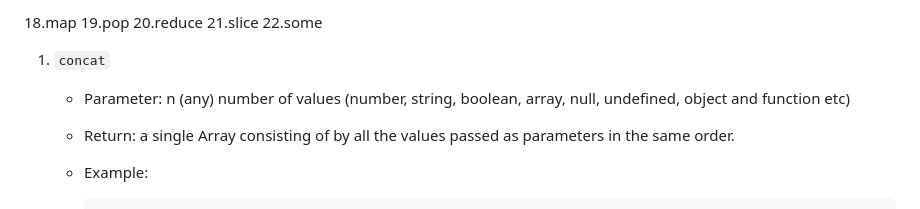
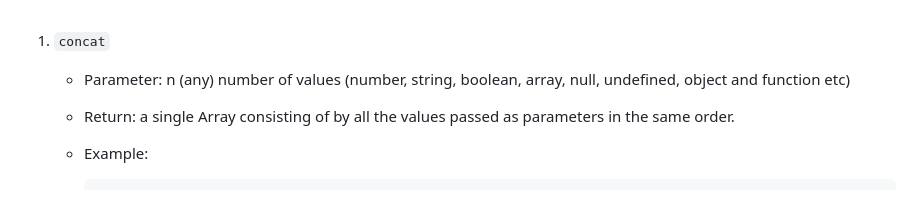
Before and after one commit to yatharth1cr/Array-String-Methods, a Markdown page: Assignment-ArrayMethod1/arraymethod.md, the part around the change. Drawn GitHub-style.

```diff
--- a/Assignment-ArrayMethod1/arraymethod.md
+++ b/Assignment-ArrayMethod1/arraymethod.md
@@ -1,5 +1,3 @@
-18.map 19.pop 20.reduce 21.slice 22.some
-
 1.  `concat`
 
     - Parameter: n (any) number of values (number, string, boolean, array, null, undefined, object and function etc)
```
